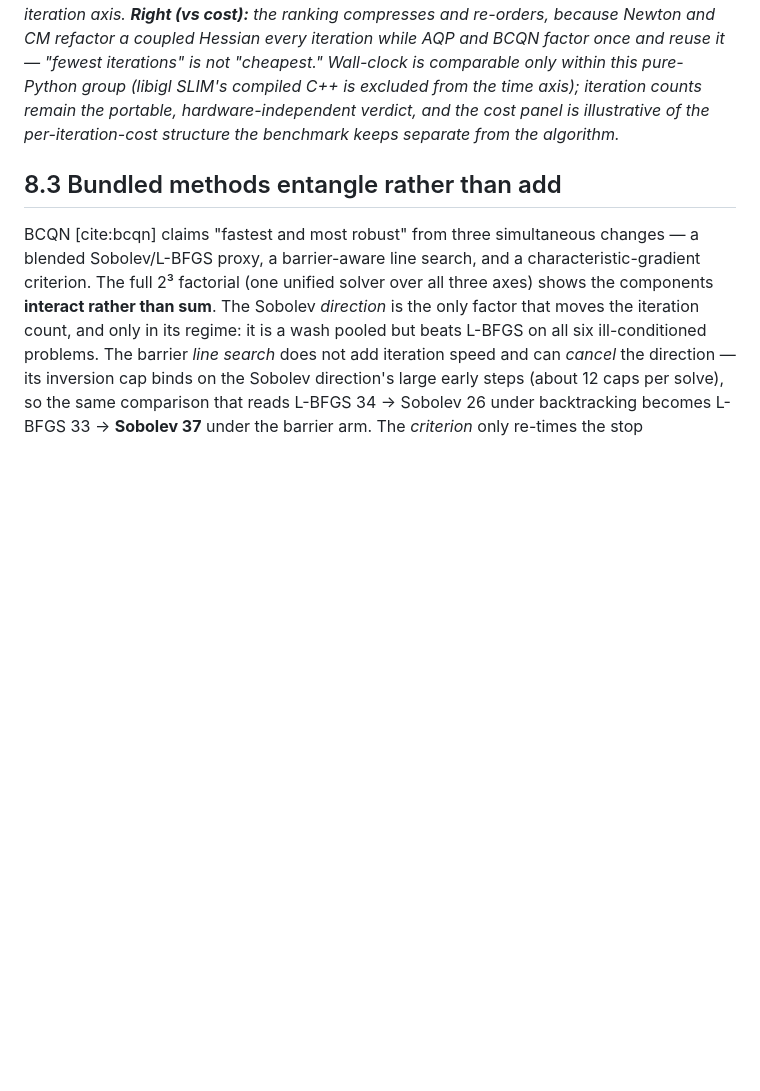
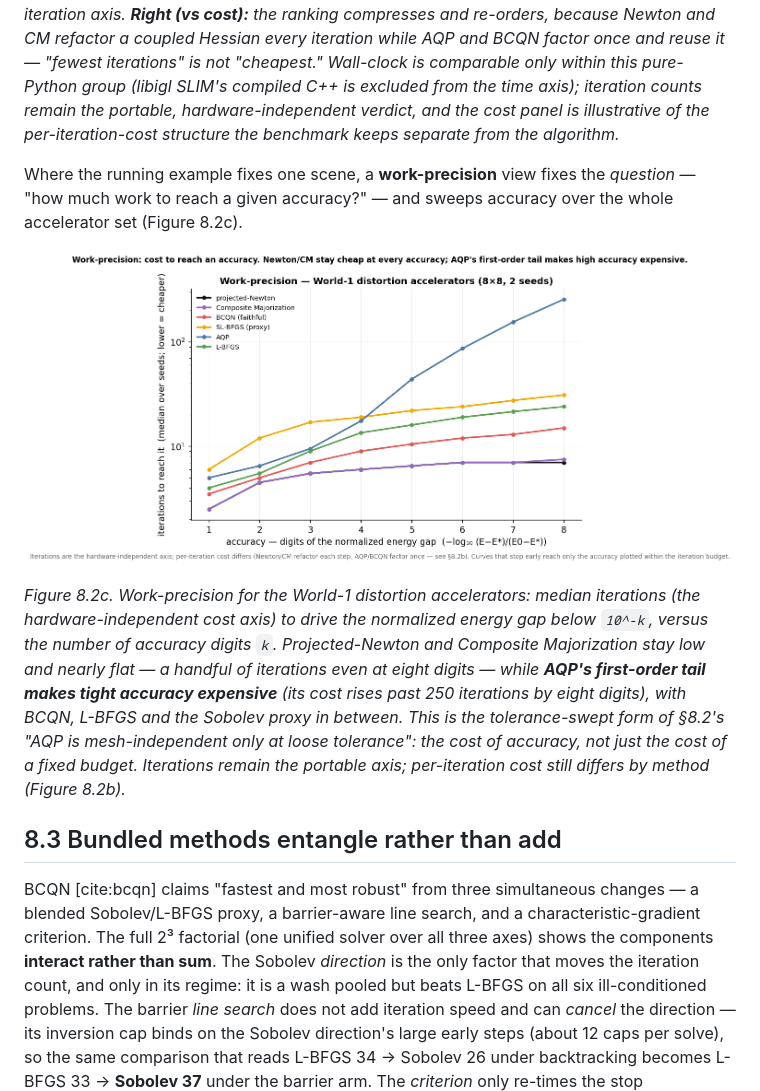
Before and after one commit to alecjacobson/mesh-elasticity-solver-benchmark, a Markdown page: paper/paper.md, the part around the change. GitHub-like rendering; pictures changed too: figures/work_precision.png (added); blank space fills up the shorter version.

```diff
--- a/paper/paper.md
+++ b/paper/paper.md
@@ -739,6 +739,20 @@ comparable only within this pure-Python group (libigl SLIM's compiled C++ is exc
 axis); iteration counts remain the portable, hardware-independent verdict, and the cost panel is
 illustrative of the per-iteration-cost structure the benchmark keeps separate from the algorithm.*
 
+Where the running example fixes one scene, a **work-precision** view fixes the *question* — "how much
+work to reach a given accuracy?" — and sweeps accuracy over the whole accelerator set (Figure 8.2c).
+
+![Work-precision](../figures/work_precision.png)
+
+*Figure 8.2c. Work-precision for the World-1 distortion accelerators: median iterations (the
+hardware-independent cost axis) to drive the normalized energy gap below `10^-k`, versus the number of
+accuracy digits `k`. Projected-Newton and Composite Majorization stay low and nearly flat — a handful
+of iterations even at eight digits — while **AQP's first-order tail makes tight accuracy expensive**
+(its cost rises past 250 iterations by eight digits), with BCQN, L-BFGS and the Sobolev proxy in
+between. This is the tolerance-swept form of §8.2's "AQP is mesh-independent only at loose tolerance":
+the cost of accuracy, not just the cost of a fixed budget. Iterations remain the portable axis;
+per-iteration cost still differs by method (Figure 8.2b).*
+
 ## 8.3 Bundled methods entangle rather than add
 
 BCQN [cite:bcqn] claims "fastest and most robust" from three simultaneous changes — a blended Sobolev/L-BFGS
```
Also changed, not shown: docs/roadmap.md (+4 -2 lines), paper/08-results.md (+14 -0 lines), 2 other files.
